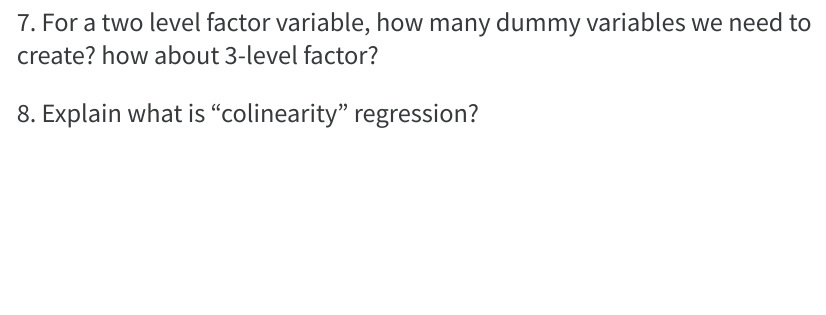
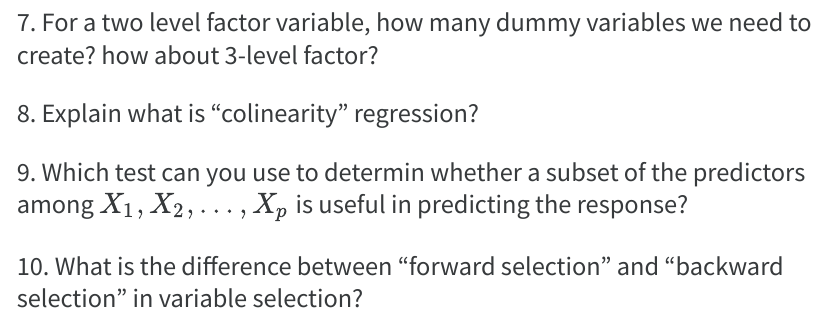
Before and after one commit to ucla-biostat-212a/2024winter, a Quarto document (slides/04-classification/quiz.qmd): the page in a window 1100 px wide, from 560 px down. The pictures show the output file slides/04-classification/quiz.html that the author committed with the source, opened offline.

Commit message:
add quiz

```diff
--- a/slides/04-classification/quiz.qmd
+++ b/slides/04-classification/quiz.qmd
@@ -37,3 +37,7 @@ knitr:
 ### 7. For a two level factor variable, how many dummy variables we need to create? how about 3-level factor?
 
 ### 8. Explain what is "colinearity" regression?
+
+### 9. Which test can you use to determin whether a subset of the predictors among $X_1, X_2, \ldots, X_p$ is useful in predicting the response?
+
+### 10. What is the difference between "forward selection" and "backward selection" in variable selection?
```
Also changed, not shown: slides/04-classification/quiz.html.
